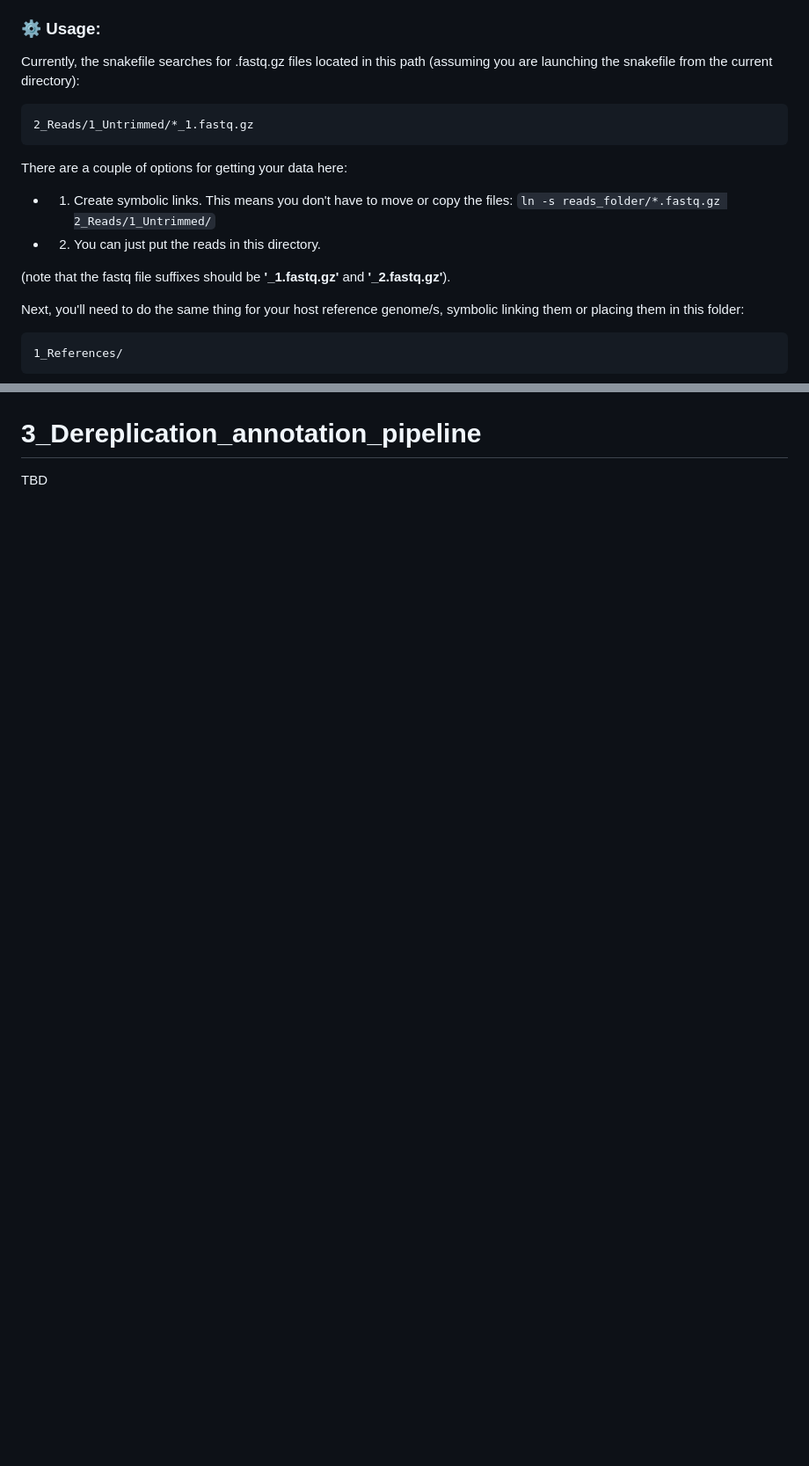
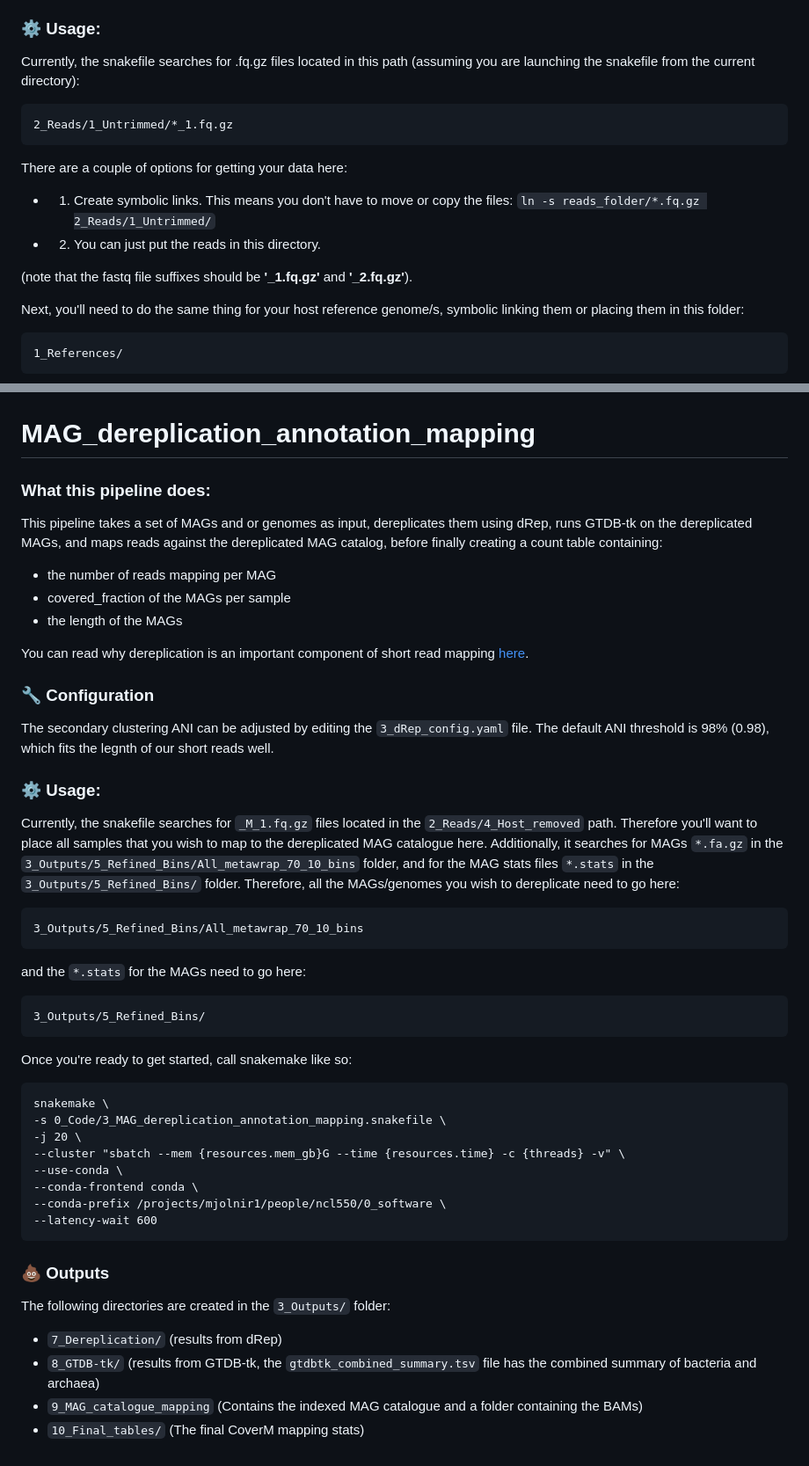
Before and after one commit to earthhologenome/EHI_bioinformatics, a Markdown page: README.md, 2 parts joined by grey strips. Shown at 88% size. Drawn GitHub-style; blank space fills up the shorter version.

Commit message:
Update documentation for dereplication pipeline

````diff
--- a/README.md
+++ b/README.md
@@ -36,16 +36,16 @@ Here is a simplified DAG (directed acyclic graph) of the above steps:
 The only thing that the user may wish to configure is the choice of adapter sequence that fastp uses to trim the raw reads. This can be adjusted by editing the [1_Preprocess_QC_config.yaml](0_Code/configs/1_Preprocess_QC_config.yaml) file. The default sequences are basic Illumina adapters that we use for the EHI (sequenced by NovoGene).
 
 ### ⚙️ Usage:
-Currently, the snakefile searches for .fastq.gz files located in this path (assuming you are launching the snakefile from the current directory):
+Currently, the snakefile searches for .fq.gz files located in this path (assuming you are launching the snakefile from the current directory):
 ```
-2_Reads/1_Untrimmed/*_1.fastq.gz
+2_Reads/1_Untrimmed/*_1.fq.gz
 ```
 There are a couple of options for getting your data here:
 - 1) Create symbolic links. This means you don't have to move or copy the files:
-`ln -s reads_folder/*.fastq.gz 2_Reads/1_Untrimmed/`
+`ln -s reads_folder/*.fq.gz 2_Reads/1_Untrimmed/`
 - 2) You can just put the reads in this directory.
 
-(note that the fastq file suffixes should be **'_1.fastq.gz'** and **'_2.fastq.gz'**).
+(note that the fastq file suffixes should be **'_1.fq.gz'** and **'_2.fq.gz'**).
 
 Next, you'll need to do the same thing for your host reference genome/s, symbolic linking them or placing them in this folder:
 ```
@@ -210,5 +210,47 @@ Additionally, a report is created for you with some of the more juicier tidbits
 
 ![Overview](figures/assembly_filegraph_MULTIPLE.png)
 
-# 3_Dereplication_annotation_pipeline
-TBD
+# MAG_dereplication_annotation_mapping
+### What this pipeline does:
+This pipeline takes a set of MAGs and or genomes as input, dereplicates them using dRep, runs GTDB-tk on the dereplicated MAGs, and maps reads against the dereplicated MAG catalog, before finally creating a count table containing:
+- the number of reads mapping per MAG
+- covered_fraction of the MAGs per sample
+- the length of the MAGs
+
+You can read why dereplication is an important component of short read mapping [here](https://instrain.readthedocs.io/en/latest/important_concepts.html#establishing-and-evaluating-genome-databases).
+
+
+### 🔧 Configuration
+
+The secondary clustering ANI can be adjusted by editing the `3_dRep_config.yaml` file. The default ANI threshold is 98% (0.98), which fits the legnth of our short reads well.
+
+### ⚙️ Usage:
+
+Currently, the snakefile searches for `_M_1.fq.gz` files located in the `2_Reads/4_Host_removed` path. Therefore you'll want to place all samples that you wish to map to the dereplicated MAG catalogue here. Additionally, it searches for MAGs `*.fa.gz` in the `3_Outputs/5_Refined_Bins/All_metawrap_70_10_bins` folder, and for the MAG stats files `*.stats` in the `3_Outputs/5_Refined_Bins/` folder. Therefore, all the MAGs/genomes you wish to dereplicate need to go here:
+```
+3_Outputs/5_Refined_Bins/All_metawrap_70_10_bins
+```
+and the `*.stats` for the MAGs need to go here:
+```
+3_Outputs/5_Refined_Bins/
+```
+
+Once you're ready to get started, call snakemake like so:
+```
+snakemake \
+-s 0_Code/3_MAG_dereplication_annotation_mapping.snakefile \
+-j 20 \
+--cluster "sbatch --mem {resources.mem_gb}G --time {resources.time} -c {threads} -v" \
+--use-conda \
+--conda-frontend conda \
+--conda-prefix /projects/mjolnir1/people/ncl550/0_software \
+--latency-wait 600
+```
+
+### 💩 Outputs
+
+The following directories are created in the `3_Outputs/` folder:
+- `7_Dereplication/` (results from dRep)
+- `8_GTDB-tk/` (results from GTDB-tk, the `gtdbtk_combined_summary.tsv` file has the combined summary of bacteria and archaea)
+- `9_MAG_catalogue_mapping` (Contains the indexed MAG catalogue and a folder containing the BAMs)
+- `10_Final_tables/` (The final CoverM mapping stats)
````
